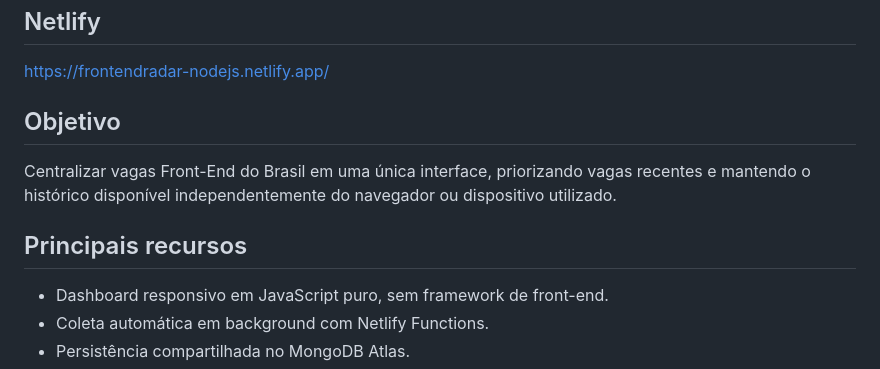
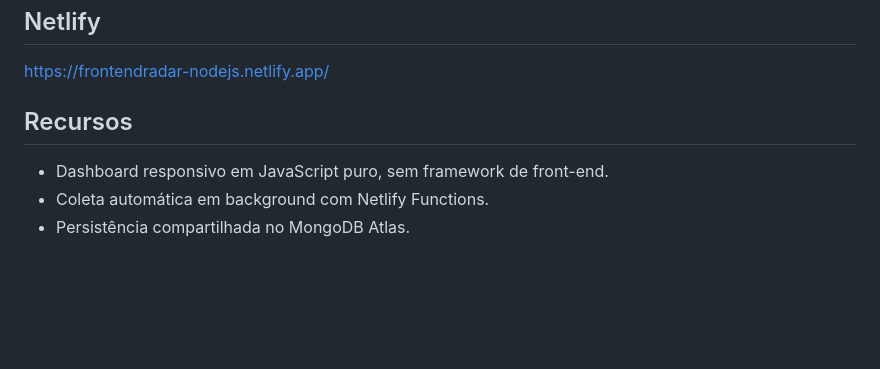
Before and after one commit to fidelmrodriguez/frontendradar-nodejs, a Markdown page: README.md, the part around the change. Drawn GitHub-style; blank space fills up the shorter version.

```diff
--- a/README.md
+++ b/README.md
@@ -6,11 +6,7 @@ Radar web de vagas Front-End no Brasil, desenvolvido com JavaScript, HTML, CSS e
 
 https://frontendradar-nodejs.netlify.app/
 
-## Objetivo
-
-Centralizar vagas Front-End do Brasil em uma única interface, priorizando vagas recentes e mantendo o histórico disponível independentemente do navegador ou dispositivo utilizado.
-
-## Principais recursos
+## Recursos
 
 * Dashboard responsivo em JavaScript puro, sem framework de front-end.
 * Coleta automática em background com Netlify Functions.
```
